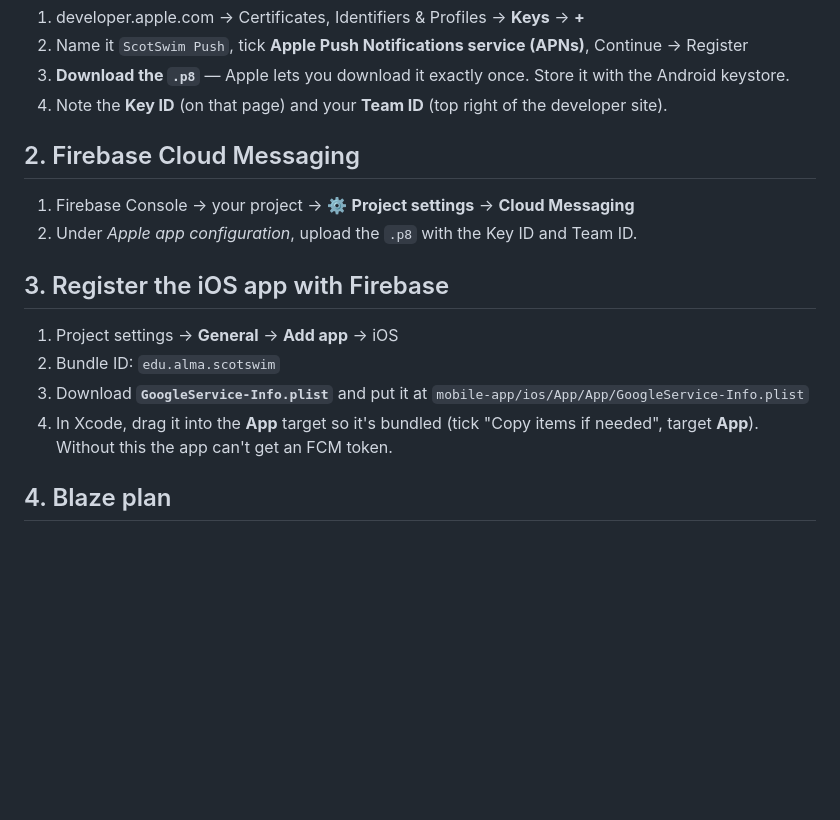
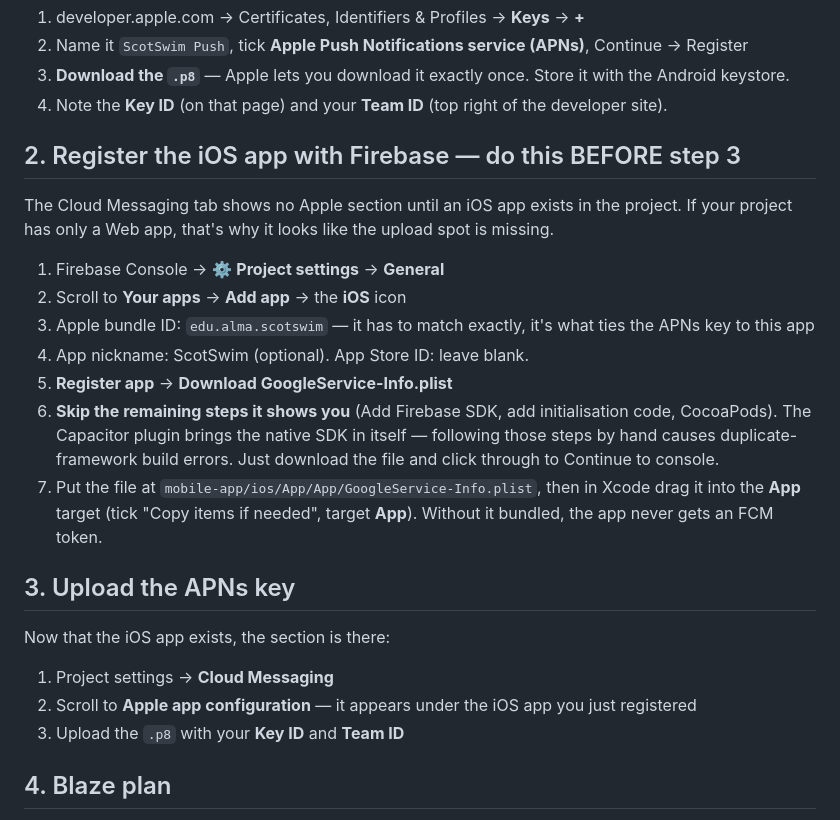
Before and after one commit to rayanedebbarh/ScotSwim-app, a Markdown page: PUSH-SETUP.md, the part around the change. Drawn GitHub-style; blank space fills up the shorter version.

Commit message:
Correct the push setup order: the iOS app has to exist before the APNs upload

```diff
--- a/PUSH-SETUP.md
+++ b/PUSH-SETUP.md
@@ -13,20 +13,35 @@ that reaches a phone whose app is closed.
 4. Note the **Key ID** (on that page) and your **Team ID** (top right of the
    developer site).
 
-## 2. Firebase Cloud Messaging
+## 2. Register the iOS app with Firebase — do this BEFORE step 3
 
-1. Firebase Console → your project → ⚙ **Project settings** → **Cloud Messaging**
-2. Under *Apple app configuration*, upload the `.p8` with the Key ID and Team ID.
+The Cloud Messaging tab shows no Apple section until an iOS app exists in
+the project. If your project has only a Web app, that's why it looks like
+the upload spot is missing.
 
-## 3. Register the iOS app with Firebase
+1. Firebase Console → ⚙ **Project settings** → **General**
+2. Scroll to **Your apps** → **Add app** → the **iOS** icon
+3. Apple bundle ID: `edu.alma.scotswim` — it has to match exactly, it's
+   what ties the APNs key to this app
+4. App nickname: ScotSwim (optional). App Store ID: leave blank.
+5. **Register app** → **Download GoogleService-Info.plist**
+6. **Skip the remaining steps it shows you** (Add Firebase SDK, add
+   initialisation code, CocoaPods). The Capacitor plugin brings the native
+   SDK in itself — following those steps by hand causes duplicate-framework
+   build errors. Just download the file and click through to Continue to
+   console.
+7. Put the file at `mobile-app/ios/App/App/GoogleService-Info.plist`, then
+   in Xcode drag it into the **App** target (tick "Copy items if needed",
+   target **App**). Without it bundled, the app never gets an FCM token.
 
-1. Project settings → **General** → **Add app** → iOS
-2. Bundle ID: `edu.alma.scotswim`
-3. Download **`GoogleService-Info.plist`** and put it at
-   `mobile-app/ios/App/App/GoogleService-Info.plist`
-4. In Xcode, drag it into the **App** target so it's bundled (tick
-   "Copy items if needed", target **App**). Without this the app can't get
-   an FCM token.
+## 3. Upload the APNs key
+
+Now that the iOS app exists, the section is there:
+
+1. Project settings → **Cloud Messaging**
+2. Scroll to **Apple app configuration** — it appears under the iOS app you
+   just registered
+3. Upload the `.p8` with your **Key ID** and **Team ID**
 
 ## 4. Blaze plan
 
```
